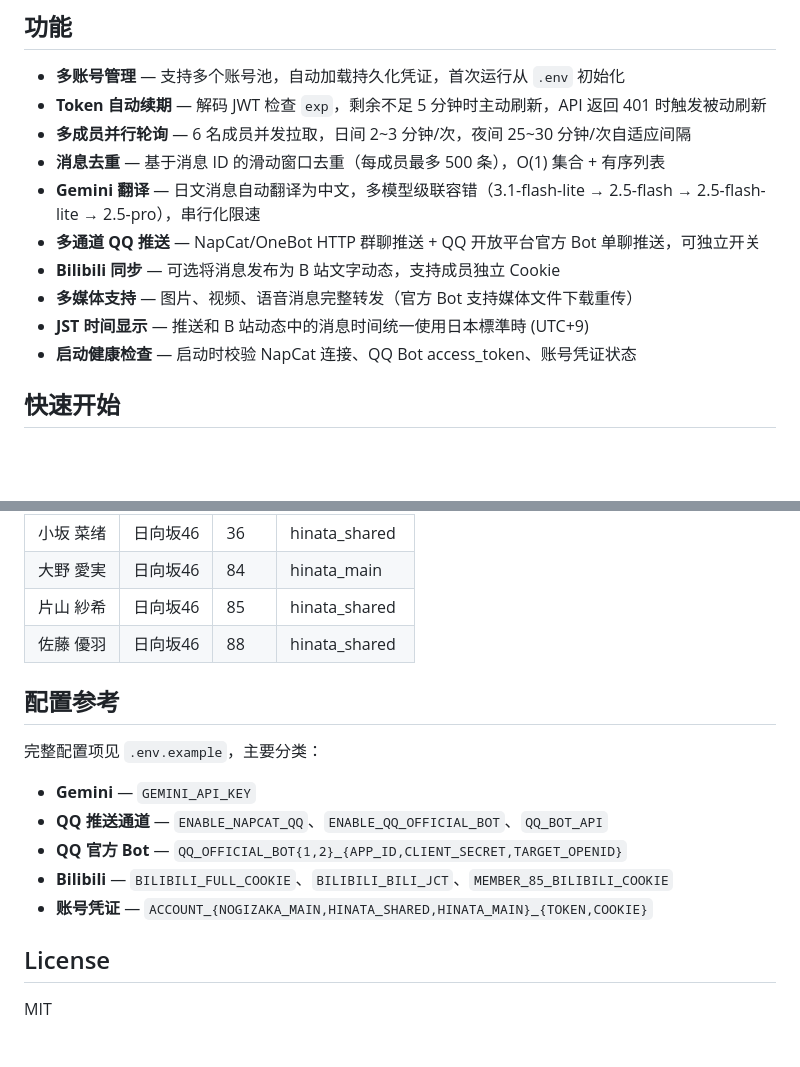
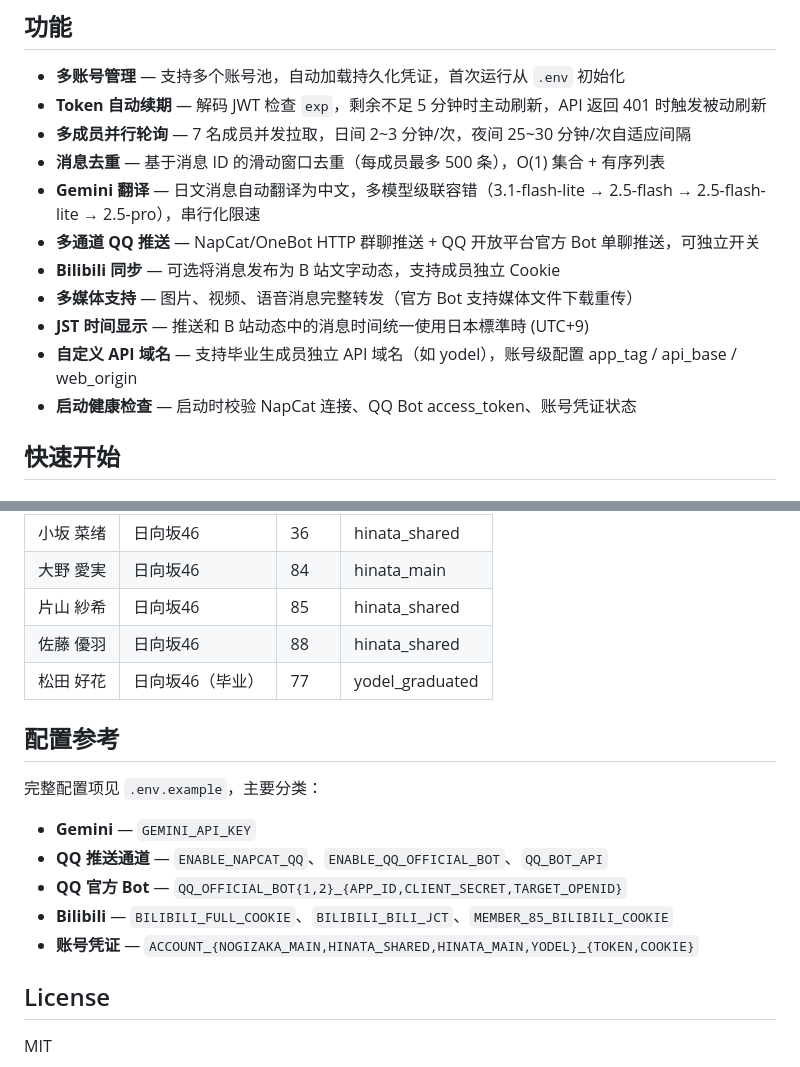
Before and after one commit to TomisatoNao/nogizaka-message-push, a Markdown page: README.md, 2 parts joined by grey strips. Drawn GitHub-style; blank space fills up the shorter version.

Commit message:
README: 新增松田好花成员 + 自定义 API 域名特性说明

```diff
--- a/README.md
+++ b/README.md
@@ -8,13 +8,14 @@
 
 - **多账号管理** — 支持多个账号池，自动加载持久化凭证，首次运行从 `.env` 初始化
 - **Token 自动续期** — 解码 JWT 检查 `exp`，剩余不足 5 分钟时主动刷新，API 返回 401 时触发被动刷新
-- **多成员并行轮询** — 6 名成员并发拉取，日间 2~3 分钟/次，夜间 25~30 分钟/次自适应间隔
+- **多成员并行轮询** — 7 名成员并发拉取，日间 2~3 分钟/次，夜间 25~30 分钟/次自适应间隔
 - **消息去重** — 基于消息 ID 的滑动窗口去重（每成员最多 500 条），O(1) 集合 + 有序列表
 - **Gemini 翻译** — 日文消息自动翻译为中文，多模型级联容错（3.1-flash-lite → 2.5-flash → 2.5-flash-lite → 2.5-pro），串行化限速
 - **多通道 QQ 推送** — NapCat/OneBot HTTP 群聊推送 + QQ 开放平台官方 Bot 单聊推送，可独立开关
 - **Bilibili 同步** — 可选将消息发布为 B 站文字动态，支持成员独立 Cookie
 - **多媒体支持** — 图片、视频、语音消息完整转发（官方 Bot 支持媒体文件下载重传）
 - **JST 时间显示** — 推送和 B 站动态中的消息时间统一使用日本標準時 (UTC+9)
+- **自定义 API 域名** — 支持毕业生成员独立 API 域名（如 yodel），账号级配置 app_tag / api_base / web_origin
 - **启动健康检查** — 启动时校验 NapCat 连接、QQ Bot access_token、账号凭证状态
 
 ## 快速开始
@@ -141,6 +142,7 @@ Member Message API          Gemini API            NapCat/OneBot
 | 大野 愛実 | 日向坂46 | 84 | hinata_main |
 | 片山 紗希 | 日向坂46 | 85 | hinata_shared |
 | 佐藤 優羽 | 日向坂46 | 88 | hinata_shared |
+| 松田 好花 | 日向坂46（毕业） | 77 | yodel_graduated |
 
 ## 配置参考
 
@@ -150,7 +152,7 @@ Member Message API          Gemini API            NapCat/OneBot
 - **QQ 推送通道** — `ENABLE_NAPCAT_QQ`、`ENABLE_QQ_OFFICIAL_BOT`、`QQ_BOT_API`
 - **QQ 官方 Bot** — `QQ_OFFICIAL_BOT{1,2}_{APP_ID,CLIENT_SECRET,TARGET_OPENID}`
 - **Bilibili** — `BILIBILI_FULL_COOKIE`、`BILIBILI_BILI_JCT`、`MEMBER_85_BILIBILI_COOKIE`
-- **账号凭证** — `ACCOUNT_{NOGIZAKA_MAIN,HINATA_SHARED,HINATA_MAIN}_{TOKEN,COOKIE}`
+- **账号凭证** — `ACCOUNT_{NOGIZAKA_MAIN,HINATA_SHARED,HINATA_MAIN,YODEL}_{TOKEN,COOKIE}`
 
 ## License
 
```
